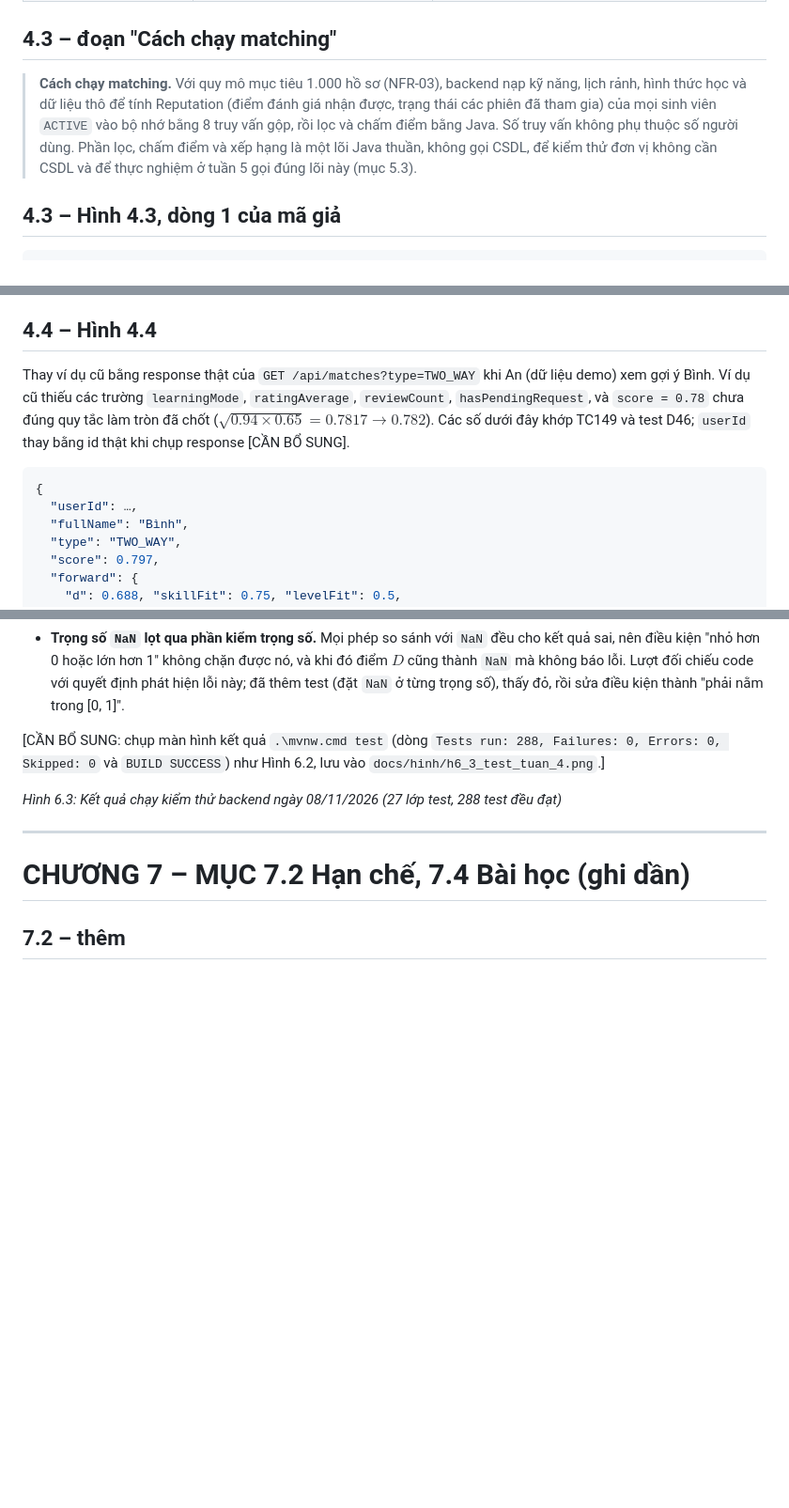
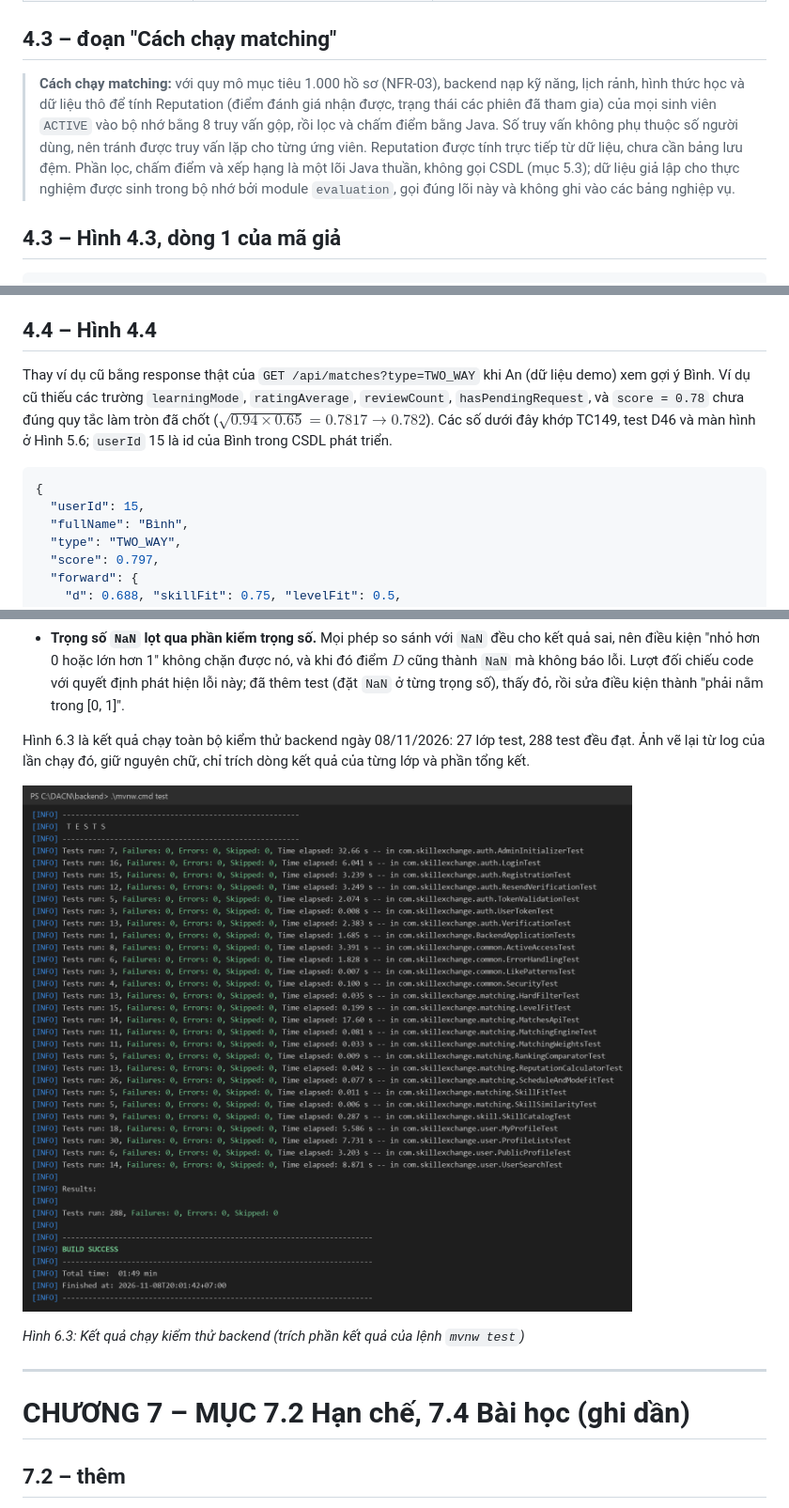
Before and after one commit to world-ender1/skill-exchange, a Markdown page: docs/tuan_4/Noi_dung_bao_cao_Tuan_4.md, 3 parts joined by grey strips. Shown at 94% size. GitHub-like rendering; pictures changed too: docs/hinh/h6_3_test_tuan_4.png (added); blank space fills up the shorter version.

Commit message:
docs: add updated main report for week 4
Build "Update báo cáo tuần 4.docx" from the week-3 version following
Noi_dung_bao_cao_Tuan_4.md: chapter 4 now uses the rules settled on
2026-10-29 (CompletionRate denominator, admin excluded, hidden skills,
tie tolerance) and the real /api/matches response for An-Binh; new
section 5.3 on the matching core with the hand-calculation table and
S05, S06, S10 screenshots; week-4 test results, mutation table and
findings in 6.1-6.2; limits in 7.2, lessons in 7.4. The old env-var
table is renumbered to 5.5. Content checked by reading the file back.

Add Figure 6.3, drawn from the log of the 288-test run without changing
any line, and fill userId 15 in the example response. Record the
code-reading check of the S10 length fix in the test report.

````diff
--- a/docs/tuan_4/Noi_dung_bao_cao_Tuan_4.md
+++ b/docs/tuan_4/Noi_dung_bao_cao_Tuan_4.md
@@ -44,7 +44,7 @@ Thay "Số phiên đã hoàn thành chia cho số phiên đã bắt đầu; phi
 
 ## 4.3 – đoạn "Cách chạy matching"
 
-> **Cách chạy matching.** Với quy mô mục tiêu 1.000 hồ sơ (NFR-03), backend nạp kỹ năng, lịch rảnh, hình thức học và dữ liệu thô để tính Reputation (điểm đánh giá nhận được, trạng thái các phiên đã tham gia) của mọi sinh viên `ACTIVE` vào bộ nhớ bằng 8 truy vấn gộp, rồi lọc và chấm điểm bằng Java. Số truy vấn không phụ thuộc số người dùng. Phần lọc, chấm điểm và xếp hạng là một lõi Java thuần, không gọi CSDL, để kiểm thử đơn vị không cần CSDL và để thực nghiệm ở tuần 5 gọi đúng lõi này (mục 5.3).
+> **Cách chạy matching:** với quy mô mục tiêu 1.000 hồ sơ (NFR-03), backend nạp kỹ năng, lịch rảnh, hình thức học và dữ liệu thô để tính Reputation (điểm đánh giá nhận được, trạng thái các phiên đã tham gia) của mọi sinh viên `ACTIVE` vào bộ nhớ bằng 8 truy vấn gộp, rồi lọc và chấm điểm bằng Java. Số truy vấn không phụ thuộc số người dùng, nên tránh được truy vấn lặp cho từng ứng viên. Reputation được tính trực tiếp từ dữ liệu, chưa cần bảng lưu đệm. Phần lọc, chấm điểm và xếp hạng là một lõi Java thuần, không gọi CSDL (mục 5.3); dữ liệu giả lập cho thực nghiệm được sinh trong bộ nhớ bởi module `evaluation`, gọi đúng lõi này và không ghi vào các bảng nghiệp vụ.
 
 ## 4.3 – Hình 4.3, dòng 1 của mã giả
 
@@ -72,11 +72,11 @@ Thay "Active – tài khoản đã xác thực" bằng:
 
 ## 4.4 – Hình 4.4
 
-Thay ví dụ cũ bằng response thật của `GET /api/matches?type=TWO_WAY` khi An (dữ liệu demo) xem gợi ý Bình. Ví dụ cũ thiếu các trường `learningMode`, `ratingAverage`, `reviewCount`, `hasPendingRequest`, và `score = 0.78` chưa đúng quy tắc làm tròn đã chốt ($\sqrt{0.94 \times 0.65} = 0.7817 \to 0.782$). Các số dưới đây khớp TC149 và test D46; `userId` thay bằng id thật khi chụp response [CẦN BỔ SUNG].
+Thay ví dụ cũ bằng response thật của `GET /api/matches?type=TWO_WAY` khi An (dữ liệu demo) xem gợi ý Bình. Ví dụ cũ thiếu các trường `learningMode`, `ratingAverage`, `reviewCount`, `hasPendingRequest`, và `score = 0.78` chưa đúng quy tắc làm tròn đã chốt ($\sqrt{0.94 \times 0.65} = 0.7817 \to 0.782$). Các số dưới đây khớp TC149, test D46 và màn hình ở Hình 5.6; `userId` 15 là id của Bình trong CSDL phát triển.
 
 ```json
 {
-  "userId": …,
+  "userId": 15,
   "fullName": "Bình",
   "type": "TWO_WAY",
   "score": 0.797,
@@ -264,9 +264,11 @@ Hai phát hiện đáng chú ý:
 - **Hai lớp kiểm quyền che nhau.** Lần đầu bỏ luật quyền *Active* (khi mới có API gợi ý), TC75 và TC173 vẫn xanh, vì service gợi ý cũng trả 403 khi người gọi không phải sinh viên `ACTIVE`. Chỉ ca gọi với tham số sai bắt được (thiếu luật thì ra 400 thay vì 403). Sau khi thêm API hồ sơ công khai và tìm kiếm, chạy lại thì cả hai ca đã đỏ. Bảng làm hỏng code vì vậy phải chạy lại mỗi khi bộ test thay đổi.
 - **Trọng số `NaN` lọt qua phần kiểm trọng số.** Mọi phép so sánh với `NaN` đều cho kết quả sai, nên điều kiện "nhỏ hơn 0 hoặc lớn hơn 1" không chặn được nó, và khi đó điểm $D$ cũng thành `NaN` mà không báo lỗi. Lượt đối chiếu code với quyết định phát hiện lỗi này; đã thêm test (đặt `NaN` ở từng trọng số), thấy đỏ, rồi sửa điều kiện thành "phải nằm trong [0, 1]".
 
-[CẦN BỔ SUNG: chụp màn hình kết quả `.\mvnw.cmd test` (dòng `Tests run: 288, Failures: 0, Errors: 0, Skipped: 0` và `BUILD SUCCESS`) như Hình 6.2, lưu vào `docs/hinh/h6_3_test_tuan_4.png`.]
+Hình 6.3 là kết quả chạy toàn bộ kiểm thử backend ngày 08/11/2026: 27 lớp test, 288 test đều đạt. Ảnh vẽ lại từ log của lần chạy đó, giữ nguyên chữ, chỉ trích dòng kết quả của từng lớp và phần tổng kết.
 
-*Hình 6.3: Kết quả chạy kiểm thử backend ngày 08/11/2026 (27 lớp test, 288 test đều đạt)*
+![](../hinh/h6_3_test_tuan_4.png)
+
+*Hình 6.3: Kết quả chạy kiểm thử backend (trích phần kết quả của lệnh `mvnw test`)*
 
 ---
 
````
Also changed, not shown: 2 other files.
